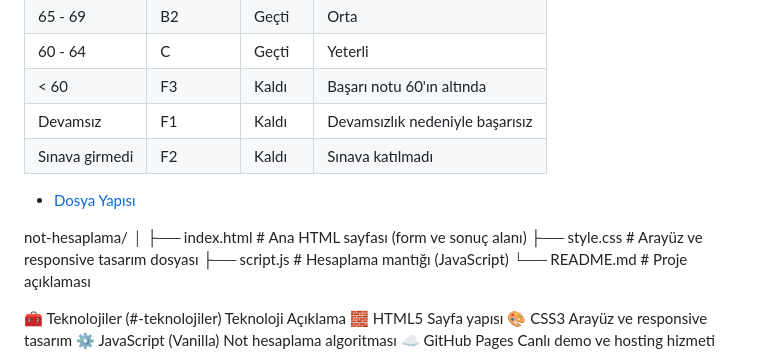
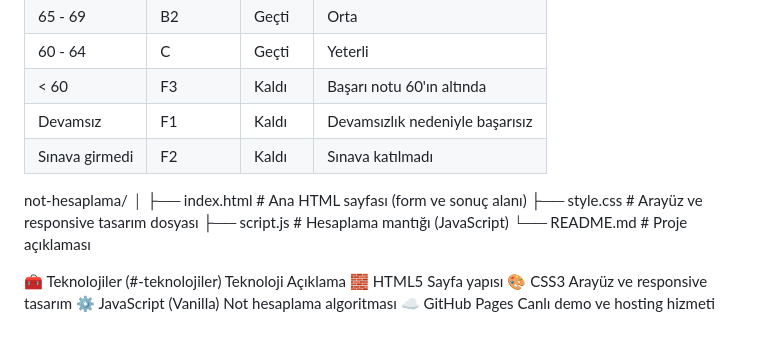
Before and after one commit to R-a743/not-hesaplama, a Markdown page: README.md, the part around the change. Drawn GitHub-style; blank space fills up the shorter version.

Commit message:
Remove 'Dosya Yapısı' section from README
Removed 'Dosya Yapısı' section from README.

```diff
--- a/README.md
+++ b/README.md
@@ -74,14 +74,13 @@ Başarı notu şu formül ile hesaplanır:
 
 
 
-- [Dosya Yapısı](#-dosya-yapısı)
-
 not-hesaplama/
 │
 ├── index.html       # Ana HTML sayfası (form ve sonuç alanı)
 ├── style.css        # Arayüz ve responsive tasarım dosyası
 ├── script.js        # Hesaplama mantığı (JavaScript)
 └── README.md        # Proje açıklaması
+
 
 
 
```
